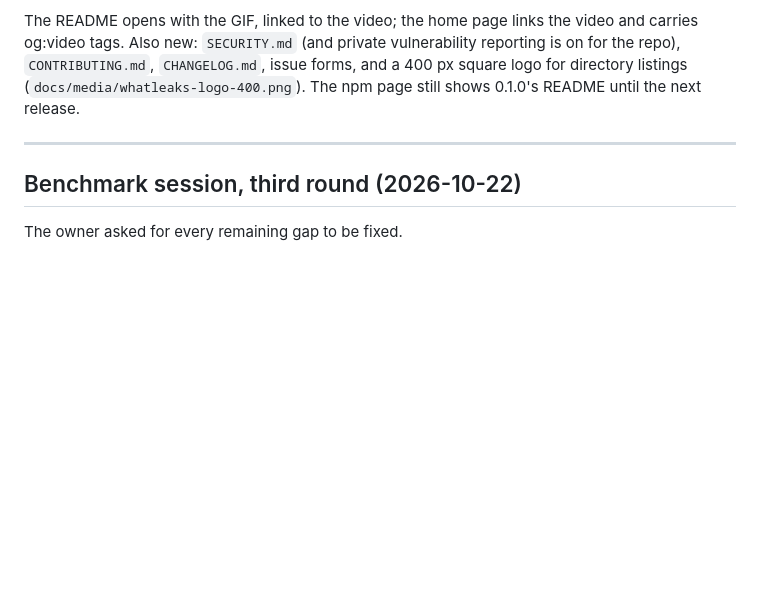
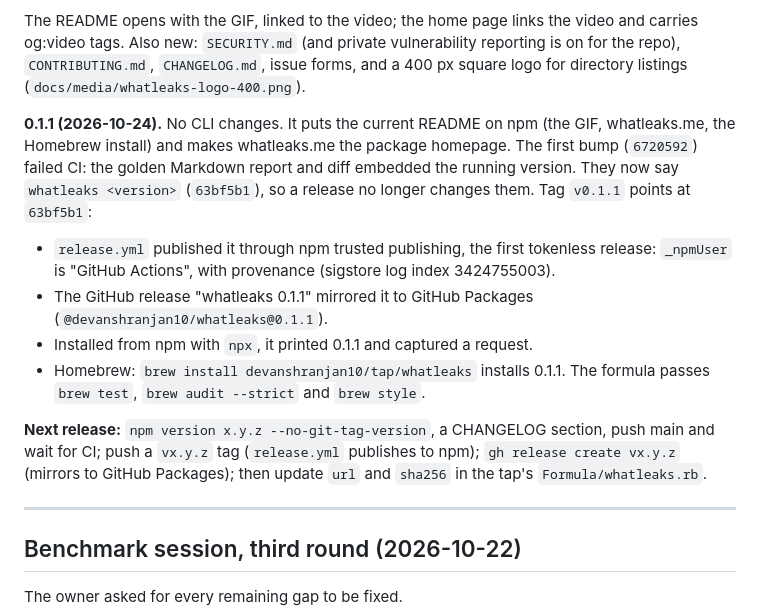
Before and after one commit to devanshranjan10/whatleaks, a Markdown page: docs/PROGRESS.md, the part around the change. GitHub-like rendering; blank space fills up the shorter version.

Commit message:
docs: progress notes record 0.1.1: published from release.yml through npm trusted publishing with provenance, mirrored to GitHub Packages, on Homebrew; and how to cut the next release
Co-Authored-By: Claude Opus 5.5 <noreply@anthropic.com>

```diff
--- a/docs/PROGRESS.md
+++ b/docs/PROGRESS.md
@@ -121,8 +121,25 @@ runs of the published 0.1.0 (`docs/e2e/README.md` §5: `next build` 9 requests,
 The README opens with the GIF, linked to the video; the home page links the video and
 carries og:video tags. Also new: `SECURITY.md` (and private vulnerability reporting is on
 for the repo), `CONTRIBUTING.md`, `CHANGELOG.md`, issue forms, and a 400 px square logo
-for directory listings (`docs/media/whatleaks-logo-400.png`). The npm page still shows
-0.1.0's README until the next release.
+for directory listings (`docs/media/whatleaks-logo-400.png`).
+
+**0.1.1 (2026-10-24).** No CLI changes. It puts the current README on npm (the GIF,
+whatleaks.me, the Homebrew install) and makes whatleaks.me the package homepage. The first
+bump (`6720592`) failed CI: the golden Markdown report and diff embedded the running
+version. They now say `whatleaks <version>` (`63bf5b1`), so a release no longer changes
+them. Tag `v0.1.1` points at `63bf5b1`:
+- `release.yml` published it through npm trusted publishing, the first tokenless release:
+  `_npmUser` is "GitHub Actions", with provenance (sigstore log index 3424755003).
+- The GitHub release "whatleaks 0.1.1" mirrored it to GitHub Packages
+  (`@devanshranjan10/whatleaks@0.1.1`).
+- Installed from npm with `npx`, it printed 0.1.1 and captured a request.
+- Homebrew: `brew install devanshranjan10/tap/whatleaks` installs 0.1.1. The formula
+  passes `brew test`, `brew audit --strict` and `brew style`.
+
+**Next release:** `npm version x.y.z --no-git-tag-version`, a CHANGELOG section, push main
+and wait for CI; push a `vx.y.z` tag (`release.yml` publishes to npm); `gh release create
+vx.y.z` (mirrors to GitHub Packages); then update `url` and `sha256` in the tap's
+`Formula/whatleaks.rb`.
 
 ---
 
```
